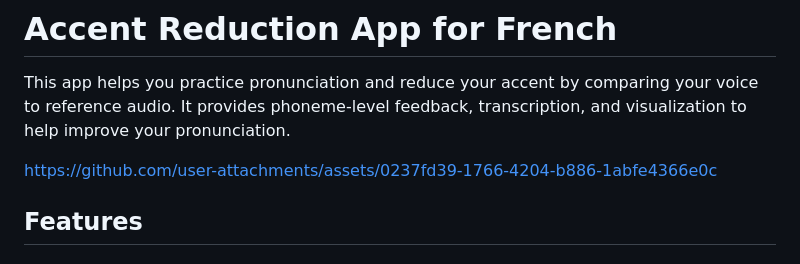
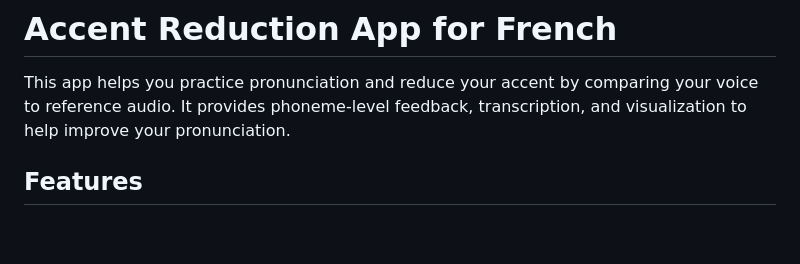
Before and after one commit to alexbond85/phonometrics, a Markdown page: README.md, the part around the change. GitHub-like rendering; blank space fills up the shorter version.

```diff
--- a/README.md
+++ b/README.md
@@ -1,10 +1,6 @@
 # Accent Reduction App for French
 
 This app helps you practice pronunciation and reduce your accent by comparing your voice to reference audio. It provides phoneme-level feedback, transcription, and visualization to help improve your pronunciation.
-
-
-https://github.com/user-attachments/assets/0237fd39-1766-4204-b886-1abfe4366e0c
-
 
 ## Features
 
```
